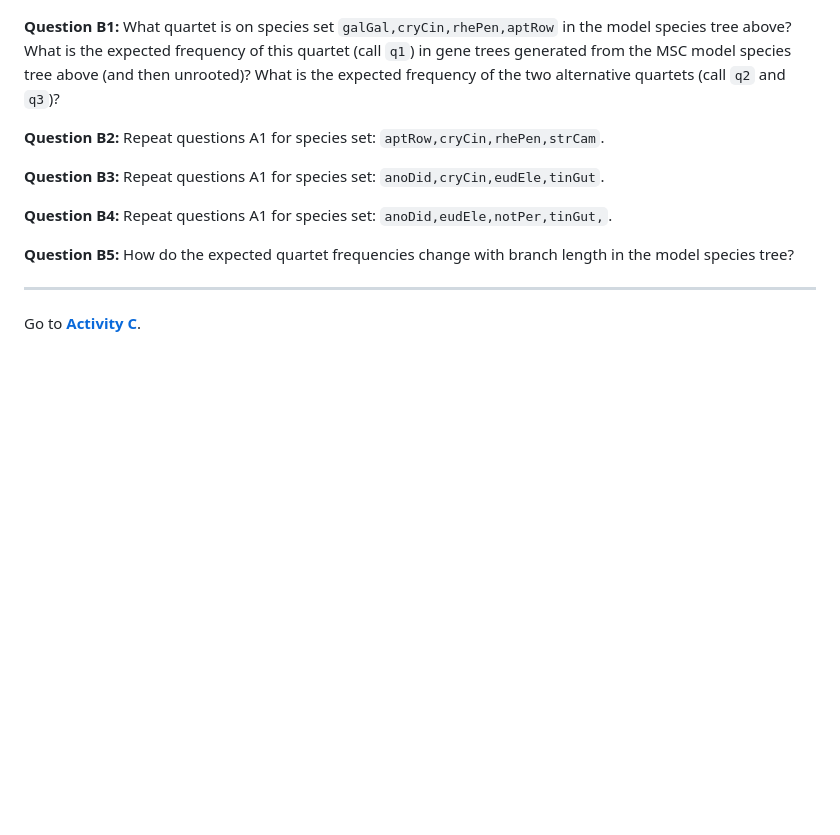
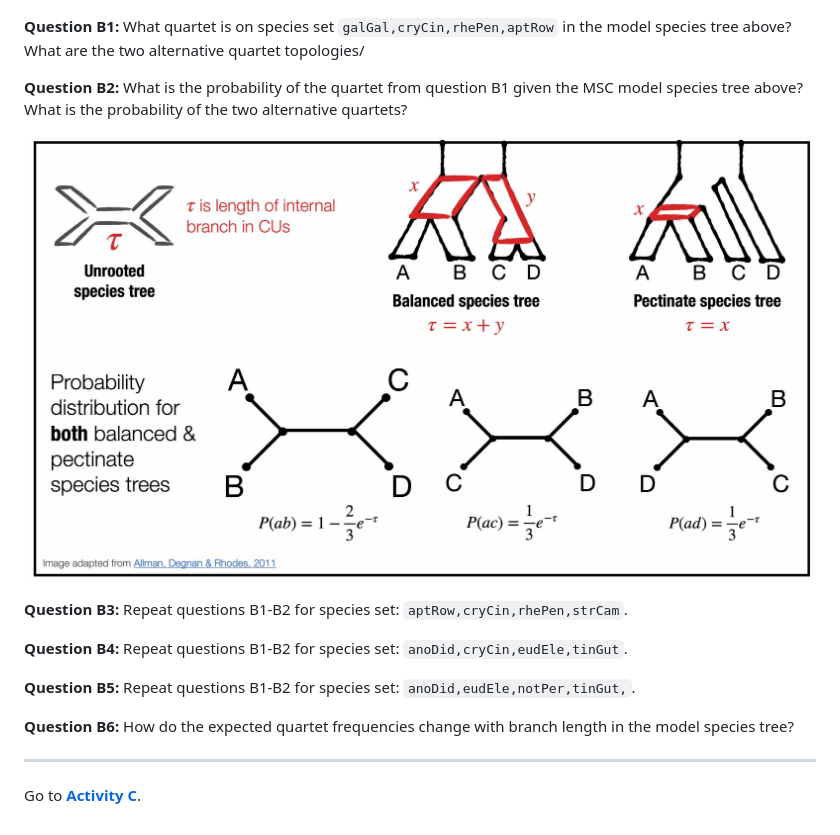
Before and after one commit to molloy-lab/ck-phylo-workshop, a Markdown page: day1/activityB.md, the part around the change. Drawn GitHub-style; pictures changed too: day1/quartets_low.jpg (added); blank space fills up the shorter version.

Commit message:
Added figure

```diff
--- a/day1/activityB.md
+++ b/day1/activityB.md
@@ -7,15 +7,21 @@ Let's look at the model species tree below and determine the expected frequencie
 <img src="model-species-tree-v2-annotated_low.jpg" alt="model" width="100%" height="auto"/>
 </p>
 
-**Question B1:** What quartet is on species set `galGal,cryCin,rhePen,aptRow` in the model species tree above? What is the expected frequency of this quartet (call `q1`) in gene trees generated from the MSC model species tree above (and then unrooted)? What is the expected frequency of the two alternative quartets (call `q2` and `q3`)?
+**Question B1:** What quartet is on species set `galGal,cryCin,rhePen,aptRow` in the model species tree above? What are the two alternative quartet topologies/
 
-**Question B2:** Repeat questions A1 for species set: `aptRow,cryCin,rhePen,strCam`.
+**Question B2:** What is the probability of the quartet from question B1 given the MSC model species tree above? What is the probability of the two alternative quartets?
 
-**Question B3:** Repeat questions A1 for species set: `anoDid,cryCin,eudEle,tinGut`.
+<p align="center">
+<img src="quartets_low.jpg" alt="model" width="100%" height="auto"/>
+</p>
 
-**Question B4:** Repeat questions A1 for species set: `anoDid,eudEle,notPer,tinGut,`.
+**Question B3:** Repeat questions B1-B2 for species set: `aptRow,cryCin,rhePen,strCam`.
 
-**Question B5:** How do the expected quartet frequencies change with branch length in the model species tree?
+**Question B4:** Repeat questions B1-B2 for species set: `anoDid,cryCin,eudEle,tinGut`.
+
+**Question B5:** Repeat questions B1-B2 for species set: `anoDid,eudEle,notPer,tinGut,`.
+
+**Question B6:** How do the expected quartet frequencies change with branch length in the model species tree?
 
 ---
 
```
Also changed, not shown: day1/quartets.png (added).
